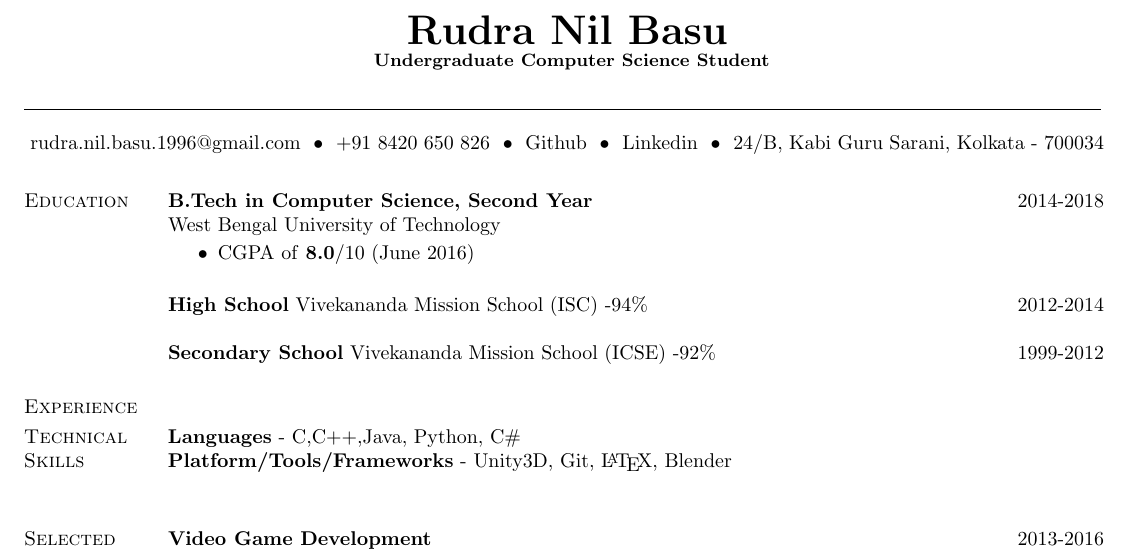
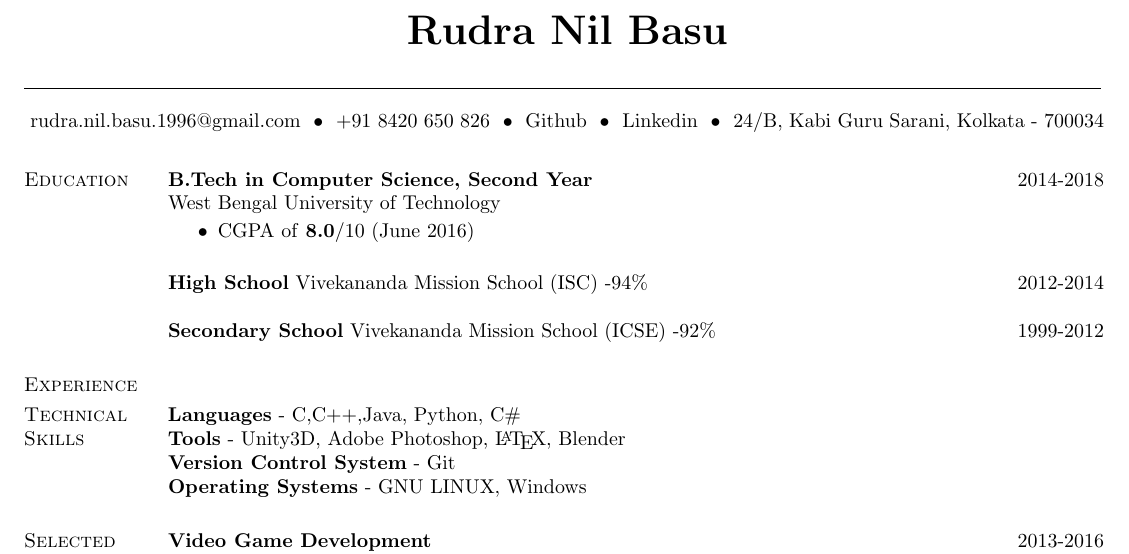
Before and after one commit to RudraNilBasu/CV, a LaTeX CV (main.tex): part of the page, cut so that both start at the same text. Compiled offline with pdfLaTeX.

Commit message:
Updated Technical Skills section

```diff
--- a/main.tex
+++ b/main.tex
@@ -27,8 +27,8 @@
 \begin{center}
     \hspace{-\hoffset}
     \huge\bf{\href{http://rudranilbasu.github.io/}{Rudra Nil Basu}}\\
-	\hspace{-\hoffset}
-    \small{Undergraduate Computer Science Student}
+%	\hspace{-\hoffset}
+%    \small{Undergraduate Computer Science Student}
 \end{center}
 %   \vspace{-7mm}
 \moveleft\hoffset\vbox{\hrule width 19cm height 0.5pt}
@@ -68,7 +68,9 @@
 %---------------------------------------
 \section{Technical Skills}
 \textbf{Languages} - C,C++,Java, Python, C\#\\
-\textbf{Platform/Tools/Frameworks} - Unity3D, Git, \LaTeX , Blender\\
+\textbf{Tools} - Unity3D, Adobe Photoshop,  \LaTeX , Blender\\
+\textbf{Version Control System} - Git \\
+\textbf{Operating Systems} - GNU LINUX, Windows
 %---------------------------------------
 % Project Details
 %---------------------------------------
```
Also changed, not shown: main.pdf, 2 other files.
